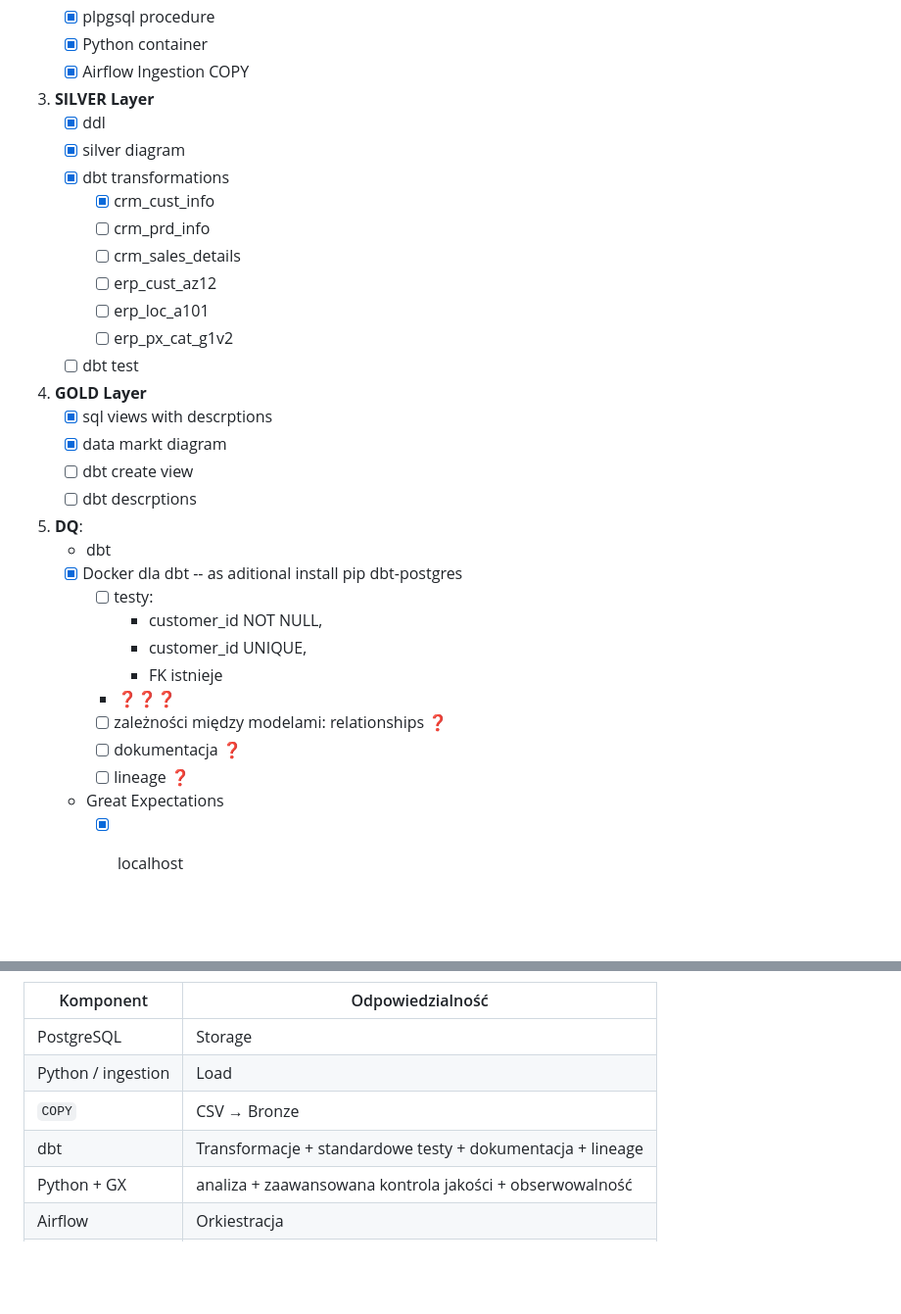
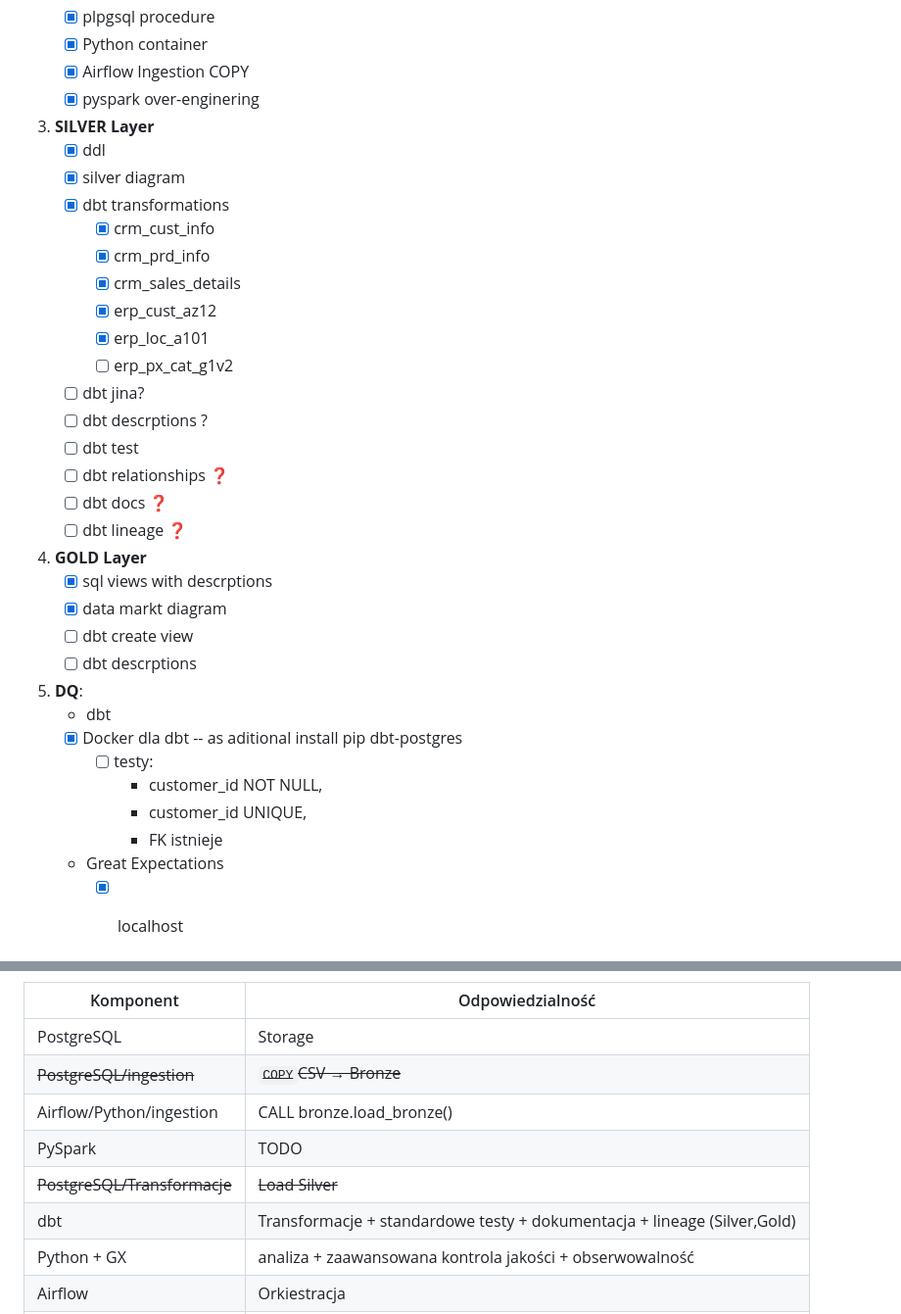
Before and after one commit to piotrstani/sql-data-warehouse-project, a Markdown page: README.md, 2 parts joined by grey strips. Shown at 98% size. GitHub-like rendering; blank space fills up the shorter version.

Commit message:
status update

```diff
--- a/README.md
+++ b/README.md
@@ -10,17 +10,23 @@ Oparty na kontenerach projekt hurtowni danych. Airflow jako orkiestrator procesu
      - [x] plpgsql procedure
      - [x] Python container
      - [x] Airflow Ingestion COPY
+     - [x] pyspark over-enginering
 4. **SILVER Layer**
 	 - [x] ddl
      - [x] silver diagram
      - [x] dbt transformations
        - [x] crm_cust_info
-       - [ ] crm_prd_info
-       - [ ] crm_sales_details
-       - [ ] erp_cust_az12
-       - [ ] erp_loc_a101
+       - [x] crm_prd_info
+       - [x] crm_sales_details
+       - [x] erp_cust_az12
+       - [x] erp_loc_a101
        - [ ] erp_px_cat_g1v2
+     - [ ] dbt jina?
+     - [ ] dbt descrptions ?
      - [ ] dbt test
+     - [ ] dbt relationships ❓
+     - [ ] dbt docs ❓
+     - [ ] dbt lineage ❓
 4. **GOLD Layer**
 	 - [x] sql views with descrptions
      - [x] data markt diagram
@@ -33,10 +39,6 @@ Oparty na kontenerach projekt hurtowni danych. Airflow jako orkiestrator procesu
          - customer_id NOT NULL,
          - customer_id UNIQUE,
          - FK istnieje
-       - ❓❓❓
-       - [ ] zależności między modelami: relationships ❓
-       - [ ] dokumentacja ❓
-       - [ ] lineage ❓
 	 - Great Expectations
        - [x] localhost
        - [x] bronze Ingestion Dane [!] dane przepuszczane przez warstwę Bronze, czyszczenie na warstwie Silver za pomocą dbt
@@ -97,9 +99,11 @@ Oparty na kontenerach projekt hurtowni danych. Airflow jako orkiestrator procesu
 |Komponent|Odpowiedzialność|
 |---|---|
 |PostgreSQL|Storage|
-|Python / ingestion|Load|
-|`COPY`|CSV → Bronze|
-|dbt|Transformacje + standardowe testy + dokumentacja + lineage|
+|~~PostgreSQL/ingestion~~|~~`COPY`CSV → Bronze~~|
+|Airflow/Python/ingestion|CALL bronze.load_bronze()|
+|PySpark|TODO|
+|~~PostgreSQL/Transformacje~~|~~Load Silver~~|
+|dbt|Transformacje + standardowe testy + dokumentacja + lineage (Silver,Gold)|
 |Python + GX|analiza + zaawansowana kontrola jakości + obserwowalność|
 |Airflow|Orkiestracja|
 |PyCharm|development|
```
